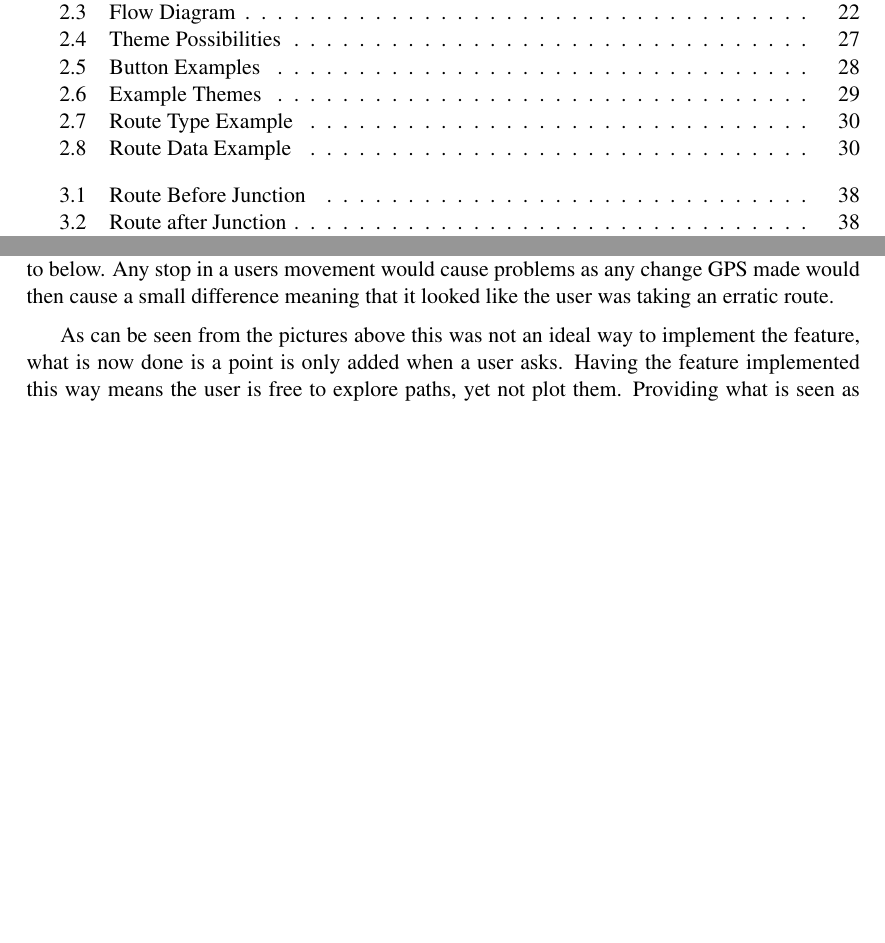
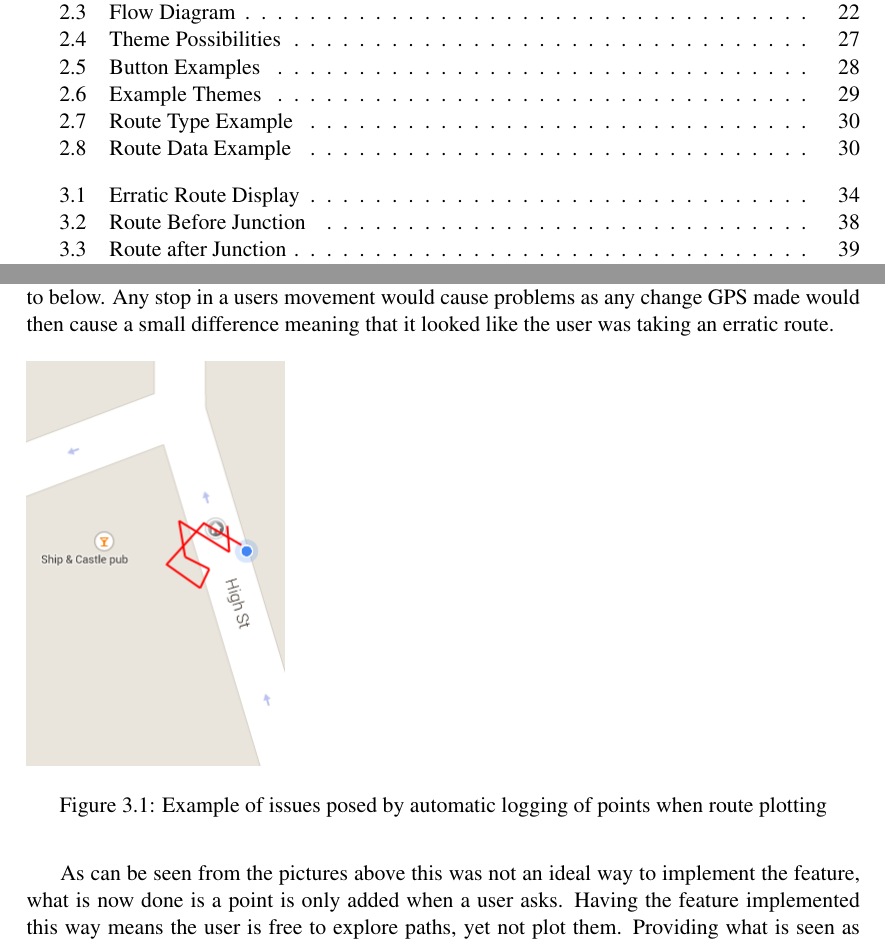
Before and after one commit to tkeogh/Android-Mapper-Documentation, a LaTeX thesis (dics/dissertation/SETemplate/dissertation.tex, which reads dics/dissertation/SETemplate/Chapter3/chapter3.tex): two parts of pages 8 and 43 of 103 before the commit and two parts of pages 8 and 43 of 104 after it, joined at a grey line, cut so that both start at the same text, the shorter picture padded with empty space. Compiled offline with pdfLaTeX.

Commit message:
Done
done

```diff
--- a/dics/dissertation/SETemplate/Chapter3/chapter3.tex
+++ b/dics/dissertation/SETemplate/Chapter3/chapter3.tex
@@ -31,7 +31,10 @@ Throughout development other applications and documentation were reviewed which
 Route plotting was an area in the application where a fair amount of issues arose during implementation, while the feature was successful many hard decision had to be made and the result of those will have to be tested. With once again using GPS co ordinates for the positioning, problems arose with accuracy and exactly how a user would want to plot a route. Most of the class diagram relating to this feature is correct, the only difference is the movement of the log point method into the $onClickListener$.
 \subsection{Plotting of points}
 Plotting of points is an area which had similar issues to the updating of values in the Help feature. Mainly the testing of automatic point logging, this turned out to be a much bigger problem than in the help section. With the error in GPS co ordinates sometimes being over 3 metres\cite{gps} the automatic logging of points is not something which could be trusted to return viable results. Tests using automatic logging returned results, which when visualized, returned results similar to below. Any stop in a users movement would cause problems as any change GPS made would then cause a small difference meaning that it looked like the user was taking an erratic route.
-
+\begin{figure}[H]
+\includegraphics[scale=0.5]{Chapter3/erratic.png}
+\caption[Erratic Route Display]{Example of issues posed by automatic logging of points when route plotting}
+\end{figure}
 As can be seen from the pictures above this was not an ideal way to implement the feature, what is now done is a point is only added when a user asks. Having the feature implemented this way means the user is free to explore paths, yet not plot them. Providing what is seen as a more user friendly experience. Another benefit found was that by using the Google Maps $setMyLocationEnabled$\cite{setlocation} the user would be able to see their position, however the benefit goes further than that, in locations with good signal the point is plotted exactly at the displayed position. It is thought the reasoning is that both Google Maps and $logPoint$ method are both using a Location Manager which will always return the same results to both as its running on the same device.
 \subsection{Visualizing and Cancelling}
 Visualizing a route was implemented in the way detailed throughout the application, poly lines are drawn between each consecutive point causing a route which displays the users position throughout. Within the application every time a point is logged, except for the first time, the $paintRoute$ function is called, it takes the latest and previous logged point and simply paints a line between the two.
```
Also changed, not shown: dics/dissertation/SETemplate/Appendix2/appendix2.tex (+0 -2 lines), dics/dissertation/SETemplate/Chapter3/erratic.png (added), dics/dissertation/SETemplate/dissertation.pdf, 16 other files.
